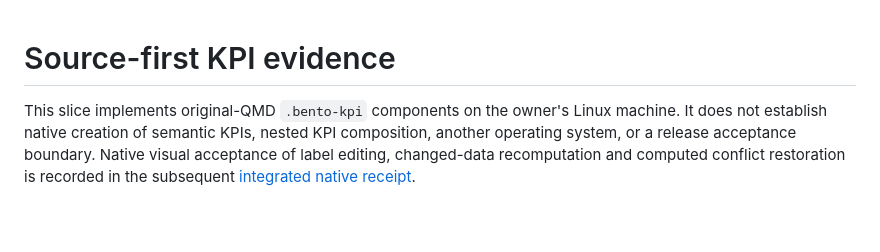
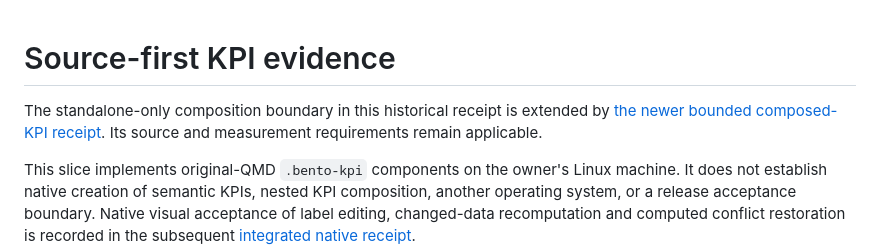
Before and after one commit to brianmsm/quarto-bento, a Markdown page: docs/evidence/KPI.md, the part around the change. GitHub-like rendering; blank space fills up the shorter version.

Commit message:
docs: record composed KPI native metrics and independent Linux acceptance

```diff
--- a/docs/evidence/KPI.md
+++ b/docs/evidence/KPI.md
@@ -1,4 +1,8 @@
 # Source-first KPI evidence
+
+The standalone-only composition boundary in this historical receipt is extended
+by [the newer bounded composed-KPI receipt](COMPOSED-KPIS.md). Its source and
+measurement requirements remain applicable.
 
 This slice implements original-QMD `.bento-kpi` components on the owner's Linux
 machine. It does not establish native creation of semantic KPIs, nested KPI
```
Also changed, not shown: docs/evidence/COMPOSED-KPIS.md (added, +100 -0 lines).
